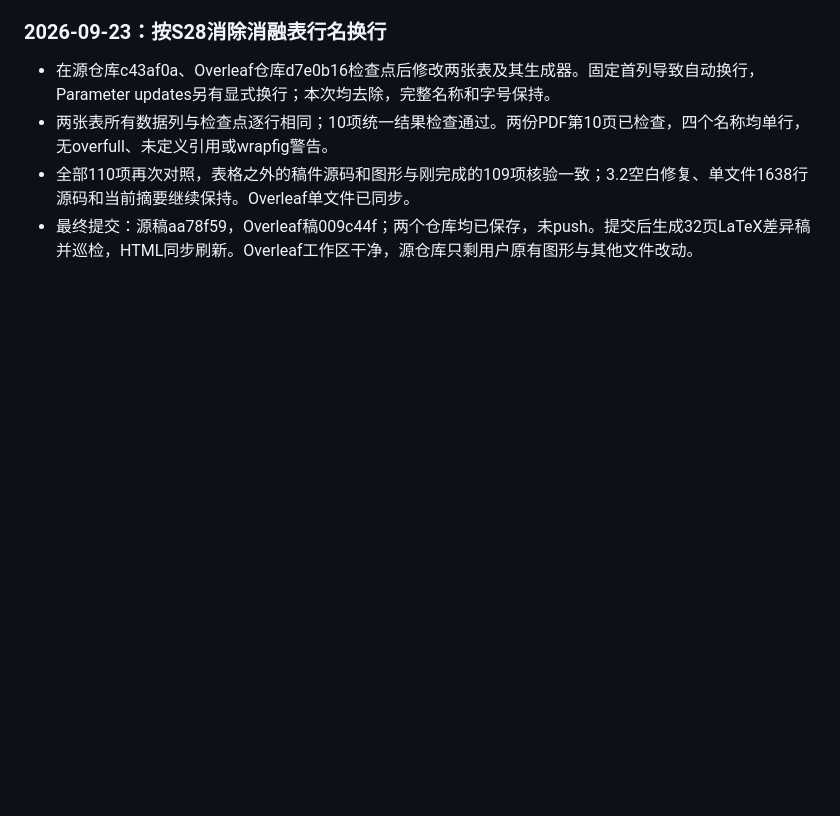
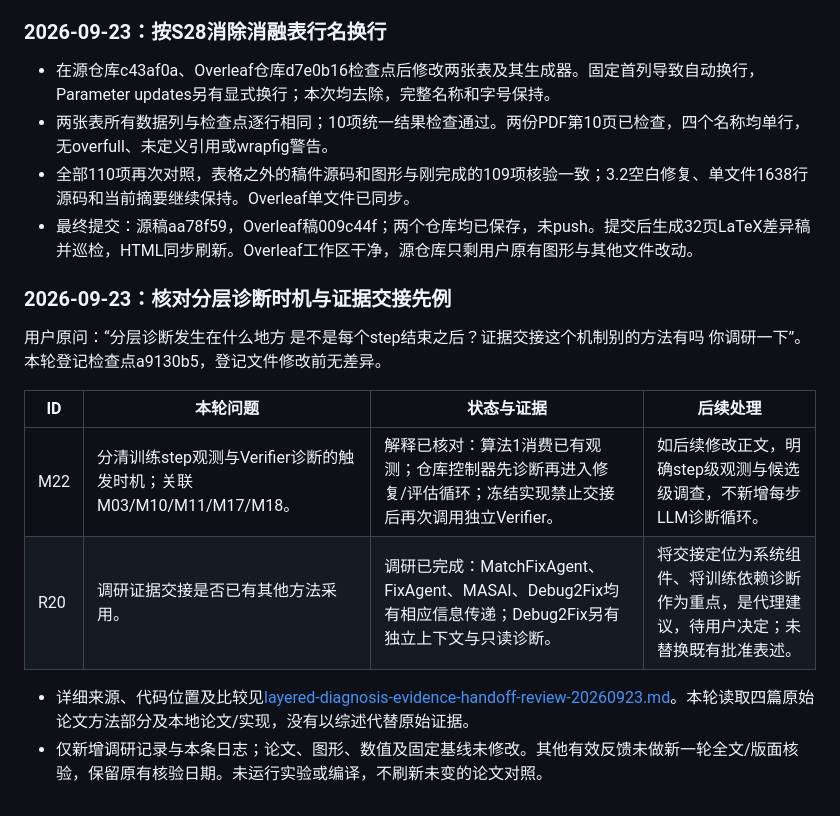
Before and after one commit to jayus71/migration_agent, a Markdown page: docs/manuscript-feedback-register.md, the part around the change. GitHub-like rendering; blank space fills up the shorter version.

Commit message:
docs: investigate diagnosis timing and evidence handoff prior work

```diff
--- a/docs/manuscript-feedback-register.md
+++ b/docs/manuscript-feedback-register.md
@@ -359,3 +359,15 @@ S18的摘要、贡献、setup、结果和表头修改已完成并继续保留。
 - 两张表所有数据列与检查点逐行相同；10项统一结果检查通过。两份PDF第10页已检查，四个名称均单行，无overfull、未定义引用或wrapfig警告。
 - 全部110项再次对照，表格之外的稿件源码和图形与刚完成的109项核验一致；3.2空白修复、单文件1638行源码和当前摘要继续保持。Overleaf单文件已同步。
 - 最终提交：源稿aa78f59，Overleaf稿009c44f；两个仓库均已保存，未push。提交后生成32页LaTeX差异稿并巡检，HTML同步刷新。Overleaf工作区干净，源仓库只剩用户原有图形与其他文件改动。
+
+### 2026-09-23：核对分层诊断时机与证据交接先例
+
+用户原问：“分层诊断发生在什么地方 是不是每个step结束之后？证据交接这个机制别的方法有吗 你调研一下”。本轮登记检查点a9130b5，登记文件修改前无差异。
+
+| ID | 本轮问题 | 状态与证据 | 后续处理 |
+|---|---|---|---|
+| M22 | 分清训练step观测与Verifier诊断的触发时机；关联M03/M10/M11/M17/M18。 | 解释已核对：算法1消费已有观测；仓库控制器先诊断再进入修复/评估循环；冻结实现禁止交接后再次调用独立Verifier。 | 如后续修改正文，明确step级观测与候选级调查，不新增每步LLM诊断循环。 |
+| R20 | 调研证据交接是否已有其他方法采用。 | 调研已完成：MatchFixAgent、FixAgent、MASAI、Debug2Fix均有相应信息传递；Debug2Fix另有独立上下文与只读诊断。 | 将交接定位为系统组件、将训练依赖诊断作为重点，是代理建议，待用户决定；未替换既有批准表述。 |
+
+- 详细来源、代码位置及比较见[layered-diagnosis-evidence-handoff-review-20260923.md](layered-diagnosis-evidence-handoff-review-20260923.md)。本轮读取四篇原始论文方法部分及本地论文/实现，没有以综述代替原始证据。
+- 仅新增调研记录与本条日志；论文、图形、数值及固定基线未修改。其他有效反馈未做新一轮全文/版面核验，保留原有核验日期。未运行实验或编译，不刷新未变的论文对照。
```
Also changed, not shown: docs/layered-diagnosis-evidence-handoff-review-20260923.md (added, +39 -0 lines).
